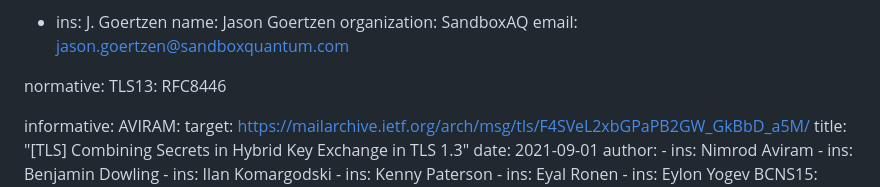
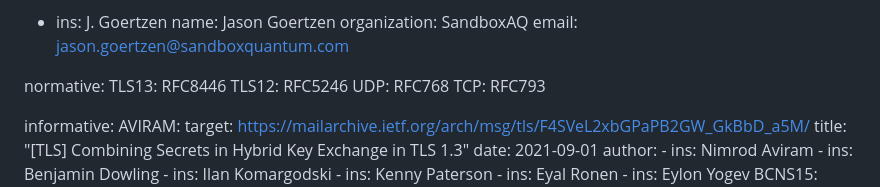
Before and after one commit to dstebila/draft-ietf-tls-hybrid-design, a Markdown page: draft-ietf-turbotls-design.md, the part around one of its changes. Rendered like a GitHub page.

```diff
--- a/draft-ietf-turbotls-design.md
+++ b/draft-ietf-turbotls-design.md
@@ -38,6 +38,9 @@ author:
 
 normative:
   TLS13: RFC8446
+  TLS12: RFC5246
+  UDP: RFC768
+  TCP: RFC793
 
 informative:
   AVIRAM:
```
Also changed, not shown: other parts of draft-ietf-turbotls-design.md (+3 -3 lines).
